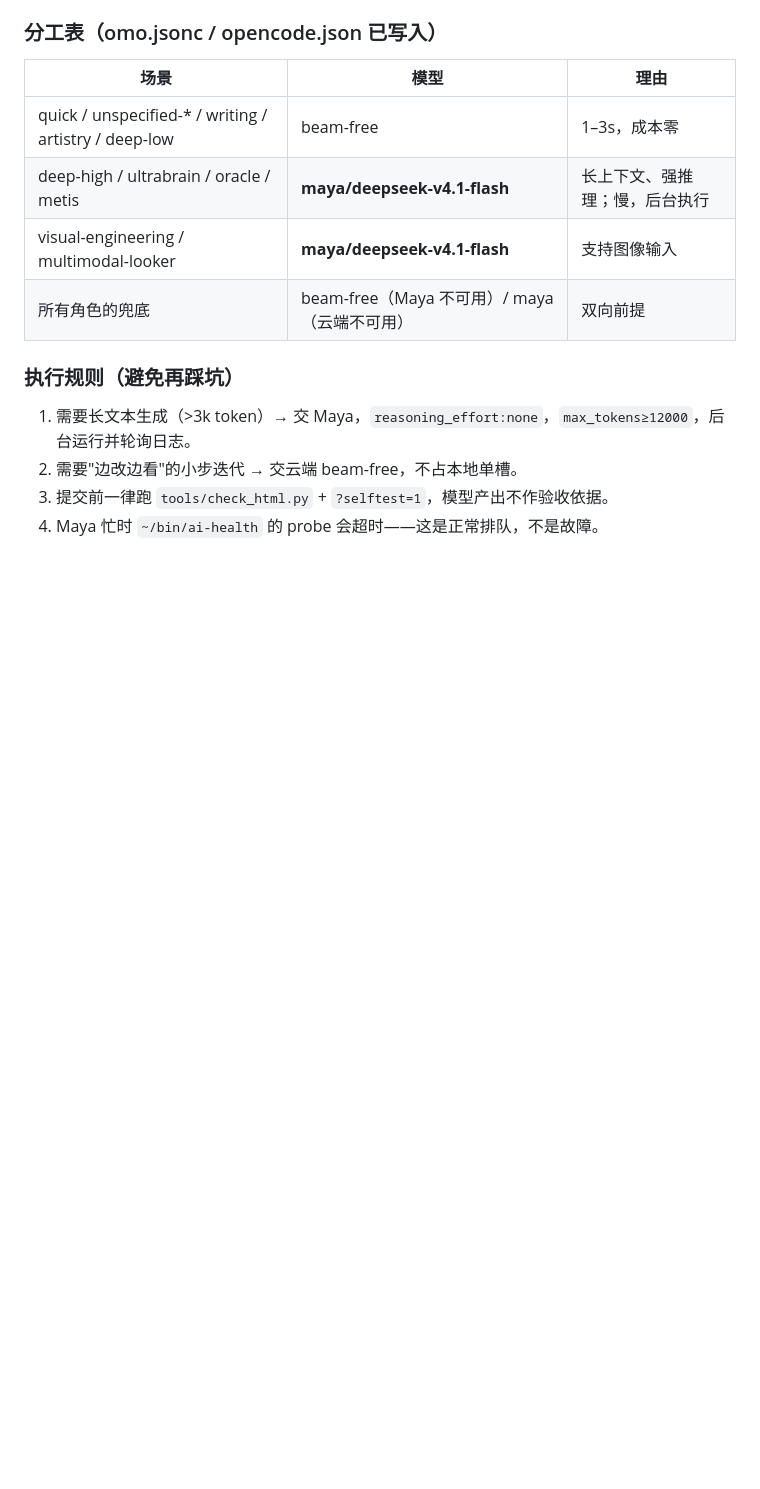
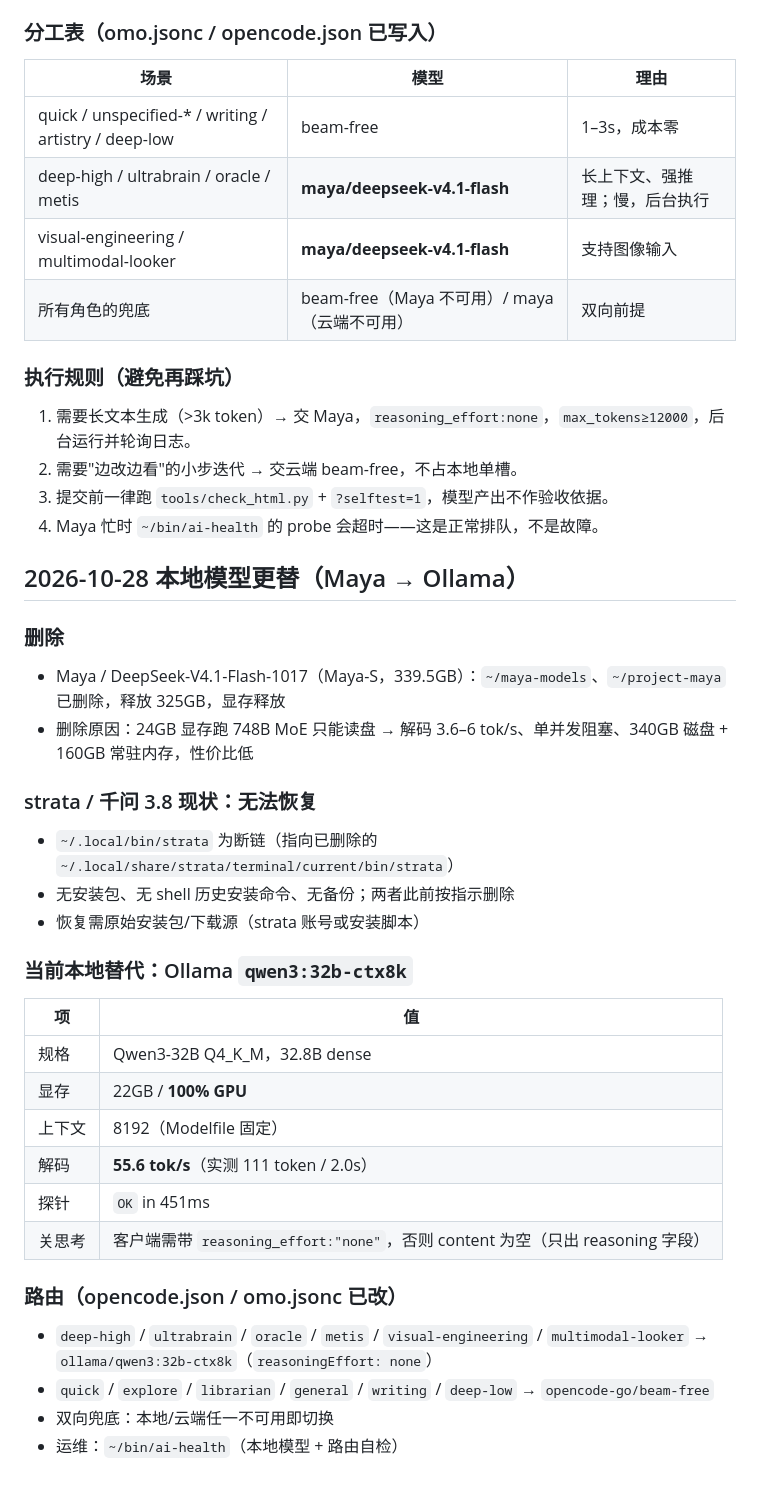
Before and after one commit to wck3069/Theoretical-Mechanics, a Markdown page: qa/global/toolchain.md, the part around the change. Drawn GitHub-style; blank space fills up the shorter version.

Commit message:
docs(toolchain): replace Maya with Ollama qwen3:32b-ctx8k; record strata/qwen3.8 unrecoverable

```diff
--- a/qa/global/toolchain.md
+++ b/qa/global/toolchain.md
@@ -114,3 +114,30 @@ google-chrome --headless=new --screenshot ... "file:///tmp/t2-selftest/index.htm
 2. 需要"边改边看"的小步迭代 → 交云端 beam-free，不占本地单槽。
 3. 提交前一律跑 `tools/check_html.py` + `?selftest=1`，模型产出不作验收依据。
 4. Maya 忙时 `~/bin/ai-health` 的 probe 会超时——这是正常排队，不是故障。
+
+## 2026-10-28 本地模型更替（Maya → Ollama）
+
+### 删除
+- Maya / DeepSeek-V4.1-Flash-1017（Maya-S，339.5GB）：`~/maya-models`、`~/project-maya` 已删除，释放 325GB，显存释放
+- 删除原因：24GB 显存跑 748B MoE 只能读盘 → 解码 3.6–6 tok/s、单并发阻塞、340GB 磁盘 + 160GB 常驻内存，性价比低
+
+### strata / 千问 3.8 现状：**无法恢复**
+- `~/.local/bin/strata` 为断链（指向已删除的 `~/.local/share/strata/terminal/current/bin/strata`）
+- 无安装包、无 shell 历史安装命令、无备份；两者此前按指示删除
+- 恢复需原始安装包/下载源（strata 账号或安装脚本）
+
+### 当前本地替代：Ollama `qwen3:32b-ctx8k`
+| 项 | 值 |
+|---|---|
+| 规格 | Qwen3-32B Q4_K_M，32.8B dense |
+| 显存 | 22GB / **100% GPU** |
+| 上下文 | 8192（Modelfile 固定） |
+| 解码 | **55.6 tok/s**（实测 111 token / 2.0s） |
+| 探针 | `OK` in 451ms |
+| 关思考 | 客户端需带 `reasoning_effort:"none"`，否则 content 为空（只出 reasoning 字段） |
+
+### 路由（opencode.json / omo.jsonc 已改）
+- `deep-high` / `ultrabrain` / `oracle` / `metis` / `visual-engineering` / `multimodal-looker` → `ollama/qwen3:32b-ctx8k`（`reasoningEffort: none`）
+- `quick` / `explore` / `librarian` / `general` / `writing` / `deep-low` → `opencode-go/beam-free`
+- 双向兜底：本地/云端任一不可用即切换
+- 运维：`~/bin/ai-health`（本地模型 + 路由自检）
```
